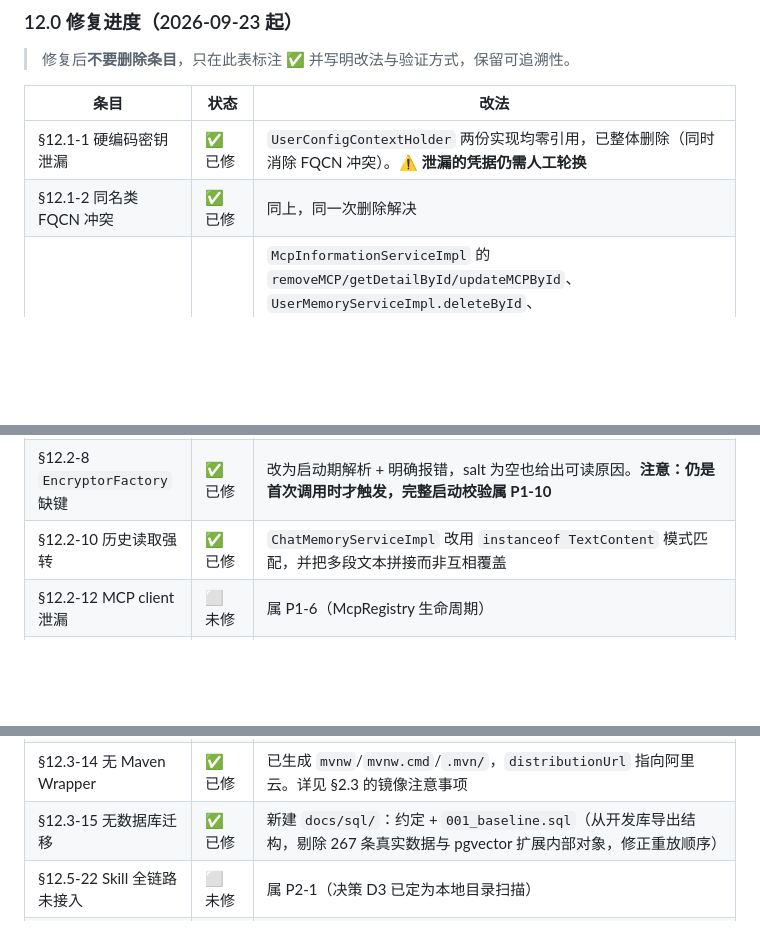
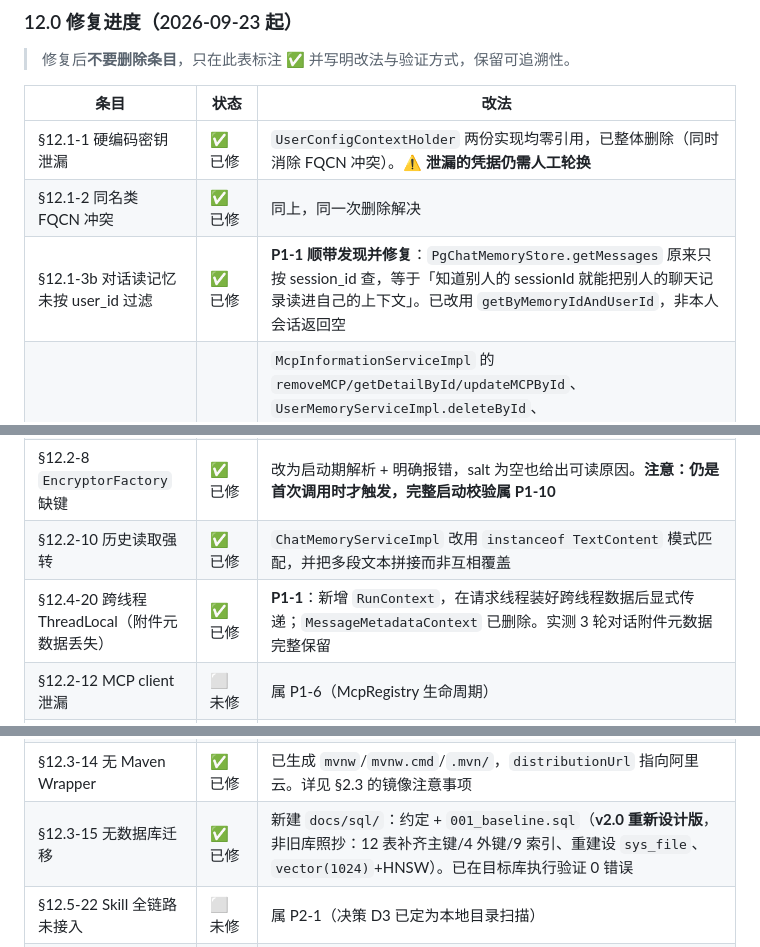
Before and after one commit to huuhi/nexus-agent, a Markdown page: AGENTS.md, 3 parts joined by grey strips. Rendered like a GitHub page; blank space fills up the shorter version.

Commit message:
docs: 补全修复进度表（P1-1 两项 + 修正过时描述）
- 新增 §12.1-3b：P1-1 顺带发现并修复的「对话读记忆未按 user_id 过滤」越权
- 新增 §12.4-20：跨线程 ThreadLocal 导致附件元数据丢失（已由 RunContext 修复）
- 修正 §12.3-15 描述：基线是 v2.0 重新设计版，不是「从旧库导出结构」

```diff
--- a/AGENTS.md
+++ b/AGENTS.md
@@ -528,6 +528,7 @@ public class XxxTool {
 |---|---|---|
 | §12.1-1 硬编码密钥泄漏 | ✅ 已修 | `UserConfigContextHolder` 两份实现均零引用，已整体删除（同时消除 FQCN 冲突）。**⚠️ 泄漏的凭据仍需人工轮换** |
 | §12.1-2 同名类 FQCN 冲突 | ✅ 已修 | 同上，同一次删除解决 |
+| §12.1-3b 对话读记忆未按 user_id 过滤 | ✅ 已修 | **P1-1 顺带发现并修复**：`PgChatMemoryStore.getMessages` 原来只按 session_id 查，等于「知道别人的 sessionId 就能把别人的聊天记录读进自己的上下文」。已改用 `getByMemoryIdAndUserId`，非本人会话返回空 |
 | §12.1-3 越权 IDOR | ✅ 已修 | `McpInformationServiceImpl` 的 `removeMCP/getDetailById/updateMCPById`、`UserMemoryServiceImpl.deleteById`、`ChatMemoryServiceImpl.getHistoryBySessionId` 全部加 `user_id` 条件（新增 `ChatMemoryMapper.getAllByMemoryIdAndUserId`、`McpInformationMapper.updateMCP` 改带 `user_id` 并返回受影响行数） |
 | §12.1-4 密钥进 URL | ✅ 已修 | `GET /api/chat/model?baseUrl=&token=` → `POST /api/chat/model` + `ModelListDTO` 请求体。**对外接口破坏性变更** |
 | §12.1-5 打印用户密钥 | ✅ 已修 | 删掉 `System.out.println(apiKey)`，改为打印 configId/modelName |
@@ -535,13 +536,14 @@ public class XxxTool {
 | §12.2-7 向量写入错位 | ✅ 已修 | `addAll(content, batch)`（原来是 `textSegments`）。**已有向量数据是错的，需要重建知识库** |
 | §12.2-8 `EncryptorFactory` 缺键 | ✅ 已修 | 改为启动期解析 + 明确报错，salt 为空也给出可读原因。**注意：仍是首次调用时才触发，完整启动校验属 P1-10** |
 | §12.2-10 历史读取强转 | ✅ 已修 | `ChatMemoryServiceImpl` 改用 `instanceof TextContent` 模式匹配，并把多段文本拼接而非互相覆盖 |
+| §12.4-20 跨线程 ThreadLocal（附件元数据丢失） | ✅ 已修 | **P1-1**：新增 `RunContext`，在请求线程装好跨线程数据后显式传递；`MessageMetadataContext` 已删除。实测 3 轮对话附件元数据完整保留 |
 | §12.2-12 MCP client 泄漏 | ⬜ 未修 | 属 P1-6（McpRegistry 生命周期） |
 | §12.2-9 Redis `session:` 5 分钟 | ✅ 已修 | **P1-1/P1-2** 引入 `RunContext`，userId 显式传递；`SESSION_KEY` 已删除，Redis 依赖解除 |
 | §12.2-11 token 估算写死 gpt-4o | ⬜ 未修 | 属 P1-8 |
 | §12.3-16 异常无兜底 | ✅ 已修 | `GlobalExceptionHandler` 增加 `Exception` 兜底：Spring 标准 HTTP 异常保留状态码，其余返回 500 + 通用提示（不再外泄内部信息） |
 | §12.3-13 模块版本不统一 | ✅ 已修 | 全部继承父版本 `0.0.1-SNAPSHOT`，内部依赖统一 `${project.version}` |
 | §12.3-14 无 Maven Wrapper | ✅ 已修 | 已生成 `mvnw`/`mvnw.cmd`/`.mvn/`，`distributionUrl` 指向阿里云。详见 §2.3 的镜像注意事项 |
-| §12.3-15 无数据库迁移 | ✅ 已修 | 新建 `docs/sql/`：约定 + `001_baseline.sql`（从开发库导出结构，剔除 267 条真实数据与 pgvector 扩展内部对象，修正重放顺序） |
+| §12.3-15 无数据库迁移 | ✅ 已修 | 新建 `docs/sql/`：约定 + `001_baseline.sql`（**v2.0 重新设计版**，非旧库照抄：12 表补齐主键/4 外键/9 索引、重建设 `sys_file`、`vector(1024)`+HNSW）。已在目标库执行验证 0 错误 |
 | §12.5-22 Skill 全链路未接入 | ⬜ 未修 | 属 P2-1（决策 D3 已定为本地目录扫描） |
 | §12.5-23 `RagTool` 死代码/重复 | ✅ 已修 | 职责拆开：`MemoryTool` 只管长期记忆，RAG 归 `RagTool`（显式声明工具名 `rag_search` 保持契约，并补了异常兜底）；`ChatContextFactory` 中 `ragTool` 字段名不再张冠李戴 |
 | §12.5-24 `showHistory.html` | ✅ 保留（更正） | **它不是遗留垃圾**，实为「极简 AI 对话助手」调试页，是当前唯一可用的 UI，不要删 |
```
